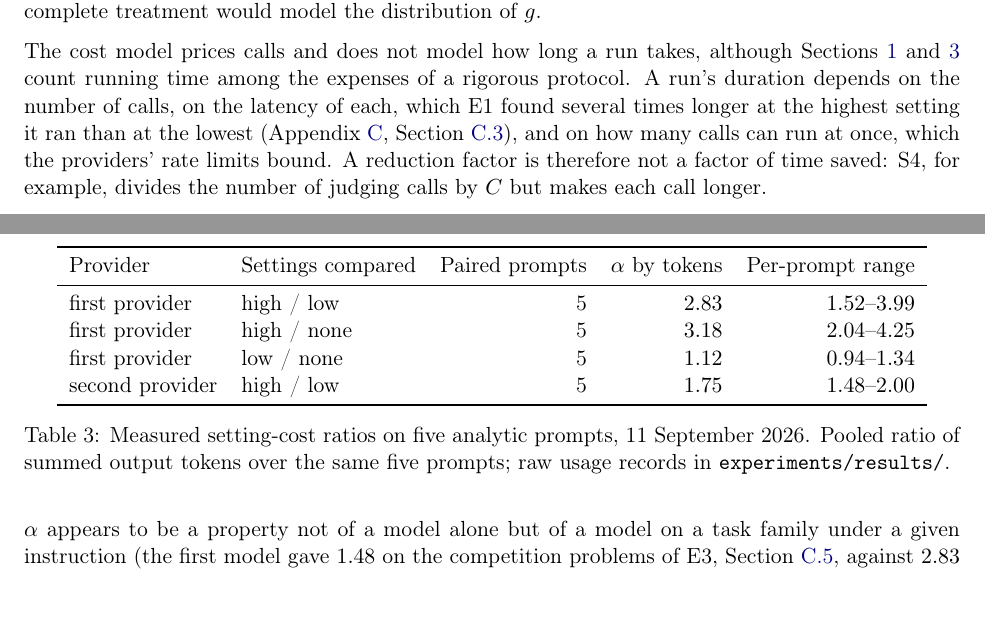
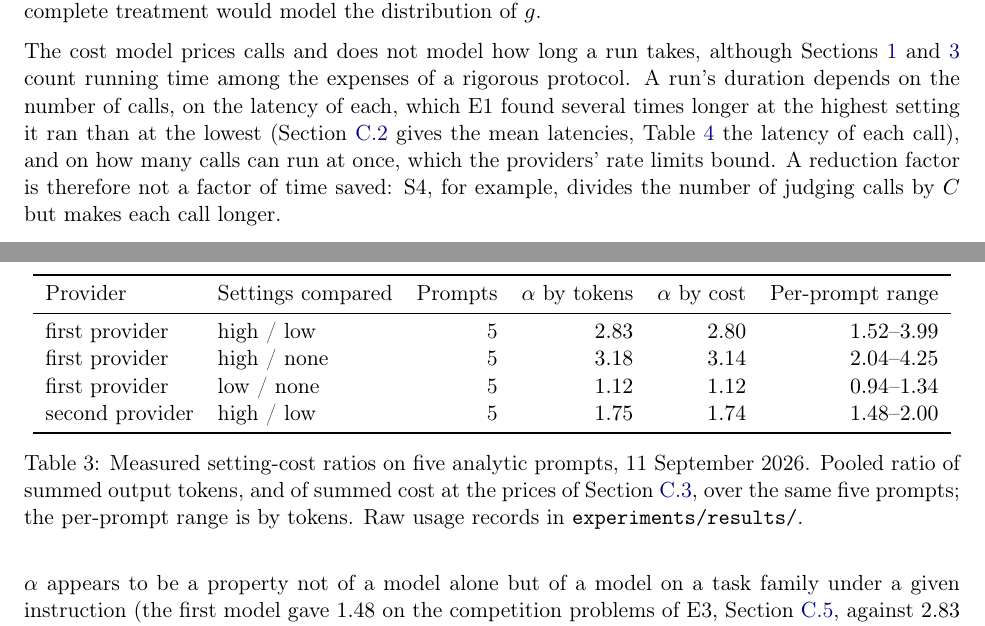
Before and after one commit to SiomaraDAILFT/AI-Benchmarking, a LaTeX paper (paper/main.tex): two parts of pages 23 and 32 of 47, joined at a grey line, cut so that both start at the same text. Compiled offline with pdfLaTeX.

Commit message:
Paper: subsection pointers into Appendix C, cost column in Table tab:alpha, Conclusion proviso (Console DAI-73)
Six pointers to the whole of Appendix C now name C.1 or C.2 (the Section 9
one named C.3, where the mean latencies are not); Table tab:alpha gains the
alpha-by-cost column S1 sends the reader to; the Conclusion states transfer
to new systems as the assumption Section 9 calls it. Logged in
CORRECTIONS.md and SOURCES-CONSIDERED.md. latexmk: 2 warnings before and
after, 47 pages; npm test 142/142.

Co-Authored-By: Claude Opus 5.5 <noreply@anthropic.com>
Claude-Session: https://claude.ai/code/session_01VpDmrs92QWFVebEAxpTt2s

```diff
--- a/paper/main.tex
+++ b/paper/main.tex
@@ -590,7 +590,7 @@ The generation-cost parameter $g$ is treated as a single external number: in Equ
 setting; in practice it may itself have meaningful variance (a system's answer length, and
 therefore its cost, can differ substantially task to task), which the framework absorbs by taking $g$ as an average over tasks (Section~\ref{sec:model}) instead of modelling it separately. Because $g$ enters the generation cost and the total only as a multiplier (Equations~\ref{eq:generation} and~\ref{eq:total}), both are right on average, but the framework does not say how far the actual spend can differ from them; a more complete treatment would model the distribution of $g$.
 
-The cost model prices calls and does not model how long a run takes, although Sections~\ref{sec:intro} and~\ref{sec:strengths} count running time among the expenses of a rigorous protocol. A run's duration depends on the number of calls, on the latency of each, which E1 found several times longer at the highest setting it ran than at the lowest (Appendix~\ref{app:measurements}, Section~\ref{app:e1-method}), and on how many calls can run at once, which the providers' rate limits bound. A reduction factor is therefore not a factor of time saved: S4, for example, divides the number of judging calls by $C$ but makes each call longer.
+The cost model prices calls and does not model how long a run takes, although Sections~\ref{sec:intro} and~\ref{sec:strengths} count running time among the expenses of a rigorous protocol. A run's duration depends on the number of calls, on the latency of each, which E1 found several times longer at the highest setting it ran than at the lowest (Section~\ref{app:e1-alpha} gives the mean latencies, Table~\ref{tab:e1-calls} the latency of each call), and on how many calls can run at once, which the providers' rate limits bound. A reduction factor is therefore not a factor of time saved: S4, for example, divides the number of judging calls by $C$ but makes each call longer.
 
 The batching
 saving in Equation~\ref{eq:s4} assumes a judge can meaningfully score $C$ answers in one
@@ -861,18 +861,18 @@ latency rose from 38 seconds at \texttt{none} to 126 at \texttt{high} for the fi
 
 \begin{table}[ht]
 \centering
-\begin{tabular}{llrrr}
+\begin{tabular}{llrrrr}
 \toprule
-Provider & Settings compared & Paired prompts & $\alpha$ by tokens & Per-prompt range \\
+Provider & Settings compared & Prompts & $\alpha$ by tokens & $\alpha$ by cost & Per-prompt range \\
 \midrule
-first provider & high / low & 5 & $2.83$ & $1.52$--$3.99$ \\
-first provider & high / none & 5 & $3.18$ & $2.04$--$4.25$ \\
-first provider & low / none & 5 & $1.12$ & $0.94$--$1.34$ \\
-second provider & high / low & 5 & $1.75$ & $1.48$--$2.00$ \\
+first provider & high / low & 5 & $2.83$ & $2.80$ & $1.52$--$3.99$ \\
+first provider & high / none & 5 & $3.18$ & $3.14$ & $2.04$--$4.25$ \\
+first provider & low / none & 5 & $1.12$ & $1.12$ & $0.94$--$1.34$ \\
+second provider & high / low & 5 & $1.75$ & $1.74$ & $1.48$--$2.00$ \\
 \bottomrule
 \end{tabular}
 \caption{Measured setting-cost ratios on five analytic prompts, 11 September 2026.
-Pooled ratio of summed output tokens over the same five prompts; raw usage records in
+Pooled ratio of summed output tokens, and of summed cost at the prices of Section~\ref{app:e1-method}, over the same five prompts; the per-prompt range is by tokens. Raw usage records in
 \texttt{experiments/results/}.}
 \label{tab:alpha}
 \end{table}
```
Also changed, not shown: paper/CORRECTIONS.md (+12 -0 lines), paper/SOURCES-CONSIDERED.md (+5 -0 lines), paper/main.pdf, paper/main.tex (12 more changed lines).
